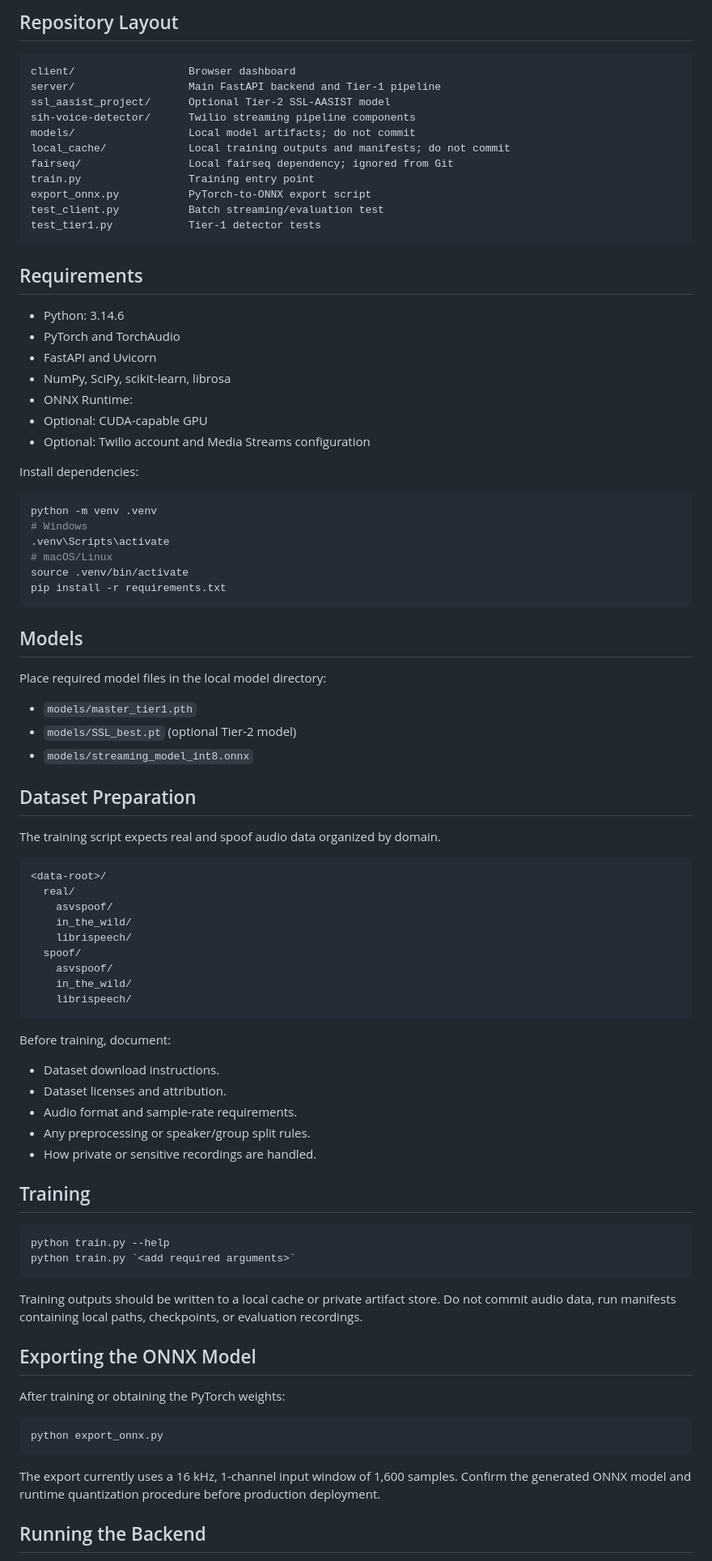
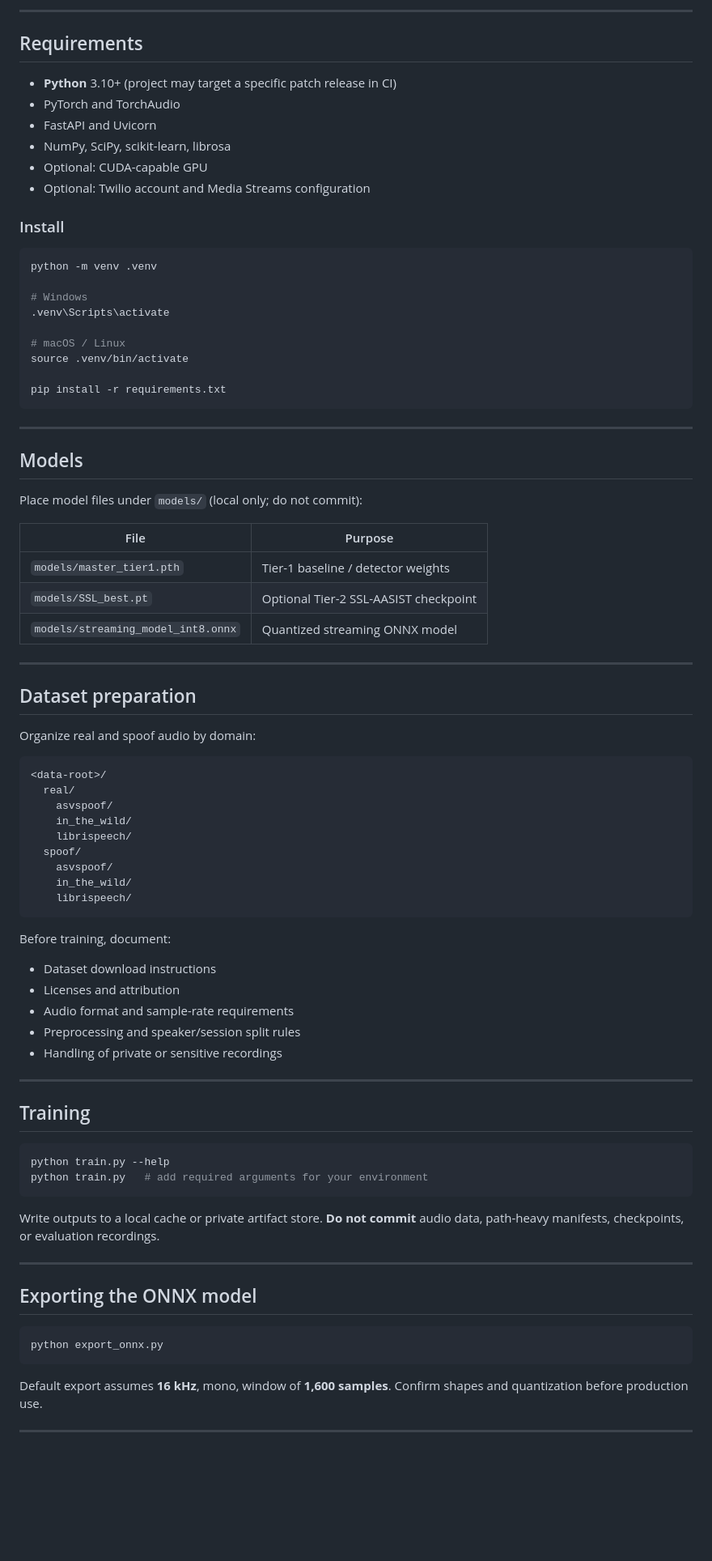
Before and after one commit to aksingh291206-rgb/VANISHIELD-AI, a Markdown page: README.md, the part around one of its changes. Shown at 81% size. Rendered like a GitHub page; blank space fills up the shorter version.

````diff
--- a/README.md
+++ b/README.md
@@ -58,52 +73,45 @@ Training & Monitoring Pipeline: Features a robust PyTorch training pipeline trai
-## Repository Layout
-
-```text
-client/                  Browser dashboard
-server/                  Main FastAPI backend and Tier-1 pipeline
-ssl_aasist_project/      Optional Tier-2 SSL-AASIST model
-sih-voice-detector/      Twilio streaming pipeline components
-models/                  Local model artifacts; do not commit
-local_cache/             Local training outputs and manifests; do not commit
-fairseq/                 Local fairseq dependency; ignored from Git
-train.py                 Training entry point
-export_onnx.py           PyTorch-to-ONNX export script
-test_client.py           Batch streaming/evaluation test
-test_tier1.py            Tier-1 detector tests
-```
+---
 
 ## Requirements
 
-- Python: 3.14.6
+- **Python** 3.10+ (project may target a specific patch release in CI)
 - PyTorch and TorchAudio
 - FastAPI and Uvicorn
 - NumPy, SciPy, scikit-learn, librosa
-- ONNX Runtime:
 - Optional: CUDA-capable GPU
 - Optional: Twilio account and Media Streams configuration
 
-Install dependencies:
+### Install
 
 ```bash
 python -m venv .venv
+
 # Windows
 .venv\Scripts\activate
-# macOS/Linux
+
+# macOS / Linux
 source .venv/bin/activate
+
 pip install -r requirements.txt
 ```
 
+---
+
 ## Models
 
-Place required model files in the local model directory:
+Place model files under `models/` (local only; do not commit):
 
-- `models/master_tier1.pth`
-- `models/SSL_best.pt` (optional Tier-2 model)
-- `models/streaming_model_int8.onnx`
+| File | Purpose |
+|------|---------|
+| `models/master_tier1.pth` | Tier-1 baseline / detector weights |
+| `models/SSL_best.pt` | Optional Tier-2 SSL-AASIST checkpoint |
+| `models/streaming_model_int8.onnx` | Quantized streaming ONNX model |
 
+---
 
-## Dataset Preparation
+## Dataset preparation
 
-The training script expects real and spoof audio data organized by domain.
+Organize real and spoof audio by domain:
 
 ```text
 <data-root>/
@@ -119,30 +127,32 @@ The training script expects real and spoof audio data organized by domain.
 
 Before training, document:
 
-- Dataset download instructions.
-- Dataset licenses and attribution.
-- Audio format and sample-rate requirements.
-- Any preprocessing or speaker/group split rules.
-- How private or sensitive recordings are handled.
+- Dataset download instructions
+- Licenses and attribution
+- Audio format and sample-rate requirements
+- Preprocessing and speaker/session split rules
+- Handling of private or sensitive recordings
+
+---
 
 ## Training
 
 ```bash
 python train.py --help
-python train.py `<add required arguments>`
+python train.py   # add required arguments for your environment
 ```
 
-Training outputs should be written to a local cache or private artifact store. Do not commit audio data, run manifests containing local paths, checkpoints, or evaluation recordings.
+Write outputs to a local cache or private artifact store. **Do not commit** audio data, path-heavy manifests, checkpoints, or evaluation recordings.
 
-## Exporting the ONNX Model
+---
 
-After training or obtaining the PyTorch weights:
+## Exporting the ONNX model
 
 ```bash
 python export_onnx.py
 ```
 
-The export currently uses a 16 kHz, 1-channel input window of 1,600 samples. Confirm the generated ONNX model and runtime quantization procedure before production deployment.
+Default export assumes **16 kHz**, mono, window of **1,600 samples**. Confirm shapes and quantization before production use.
 
-## Running the Backend
+---
 
````
Also changed, not shown: other parts of README.md (+137 -91 lines).
